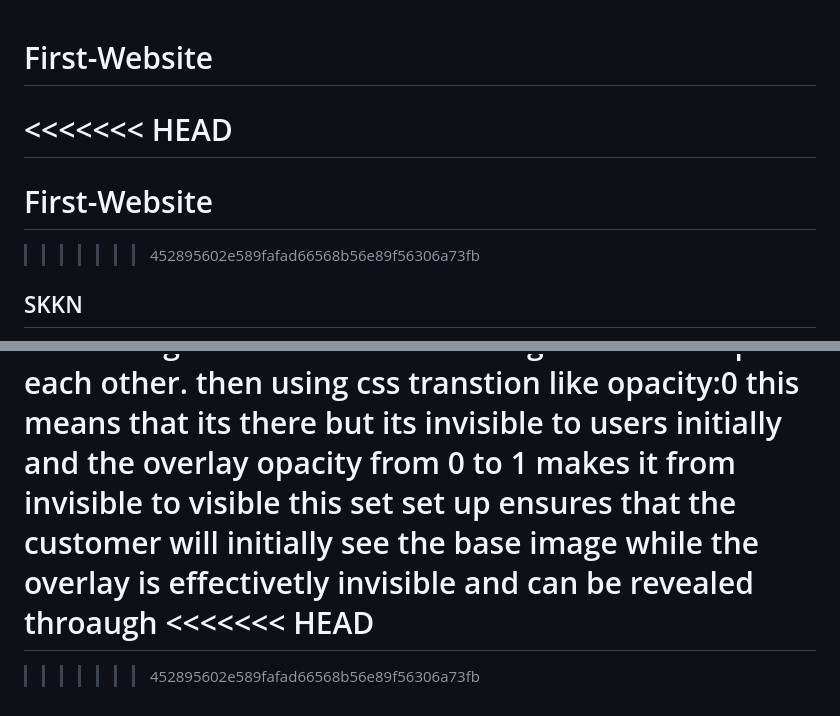
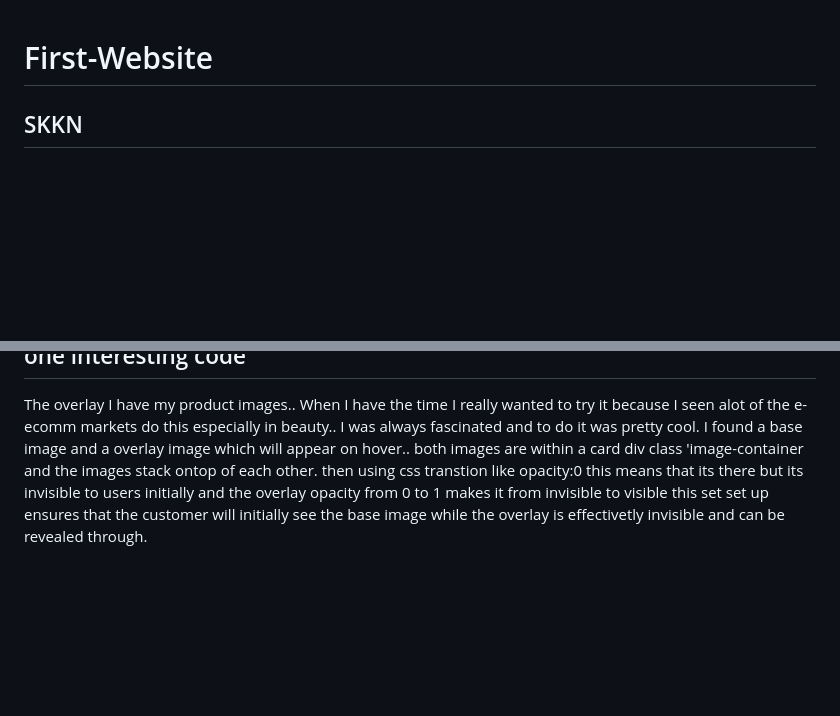
Before and after one commit to Lexiama/Capstone1, a Markdown page: README.md, 2 parts joined by grey strips. GitHub-like rendering; blank space fills up the shorter version.

```diff
--- a/README.md
+++ b/README.md
@@ -1,8 +1,4 @@
 # First-Website
-<<<<<<< HEAD
-=======
-# First-Website
->>>>>>> 452895602e589fafad66568b56e89f56306a73fb
 ## SKKN
 Welcome to SKKN, where skincare meets nature. We're dedicated to providing the purest, most effective skincare products designed to rejuvenate, revitalize, and bring out your natural beauty.
 
@@ -80,11 +76,4 @@ I found a base image and a overlay image which will appear on hover.. both image
 and the images stack ontop of each other. then using css transtion like opacity:0 this means that its there but its invisible to users initially
 and the overlay opacity from 0 to 1 makes it from invisible to visible
 this set set up ensures that the customer will initially see the base image while the overlay is effectivetly
-invisible and can be revealed throaugh
-<<<<<<< HEAD
-=======
-
-
-
-
->>>>>>> 452895602e589fafad66568b56e89f56306a73fb
+invisible and can be revealed through.
```
